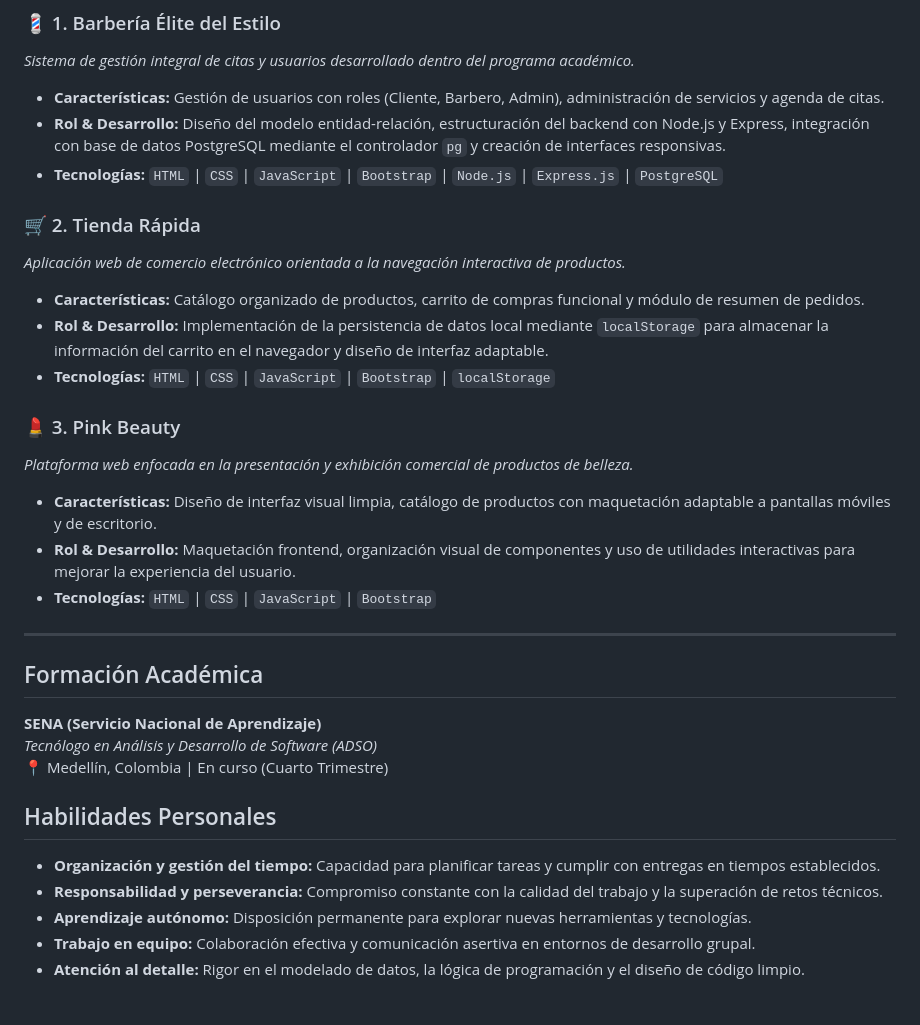
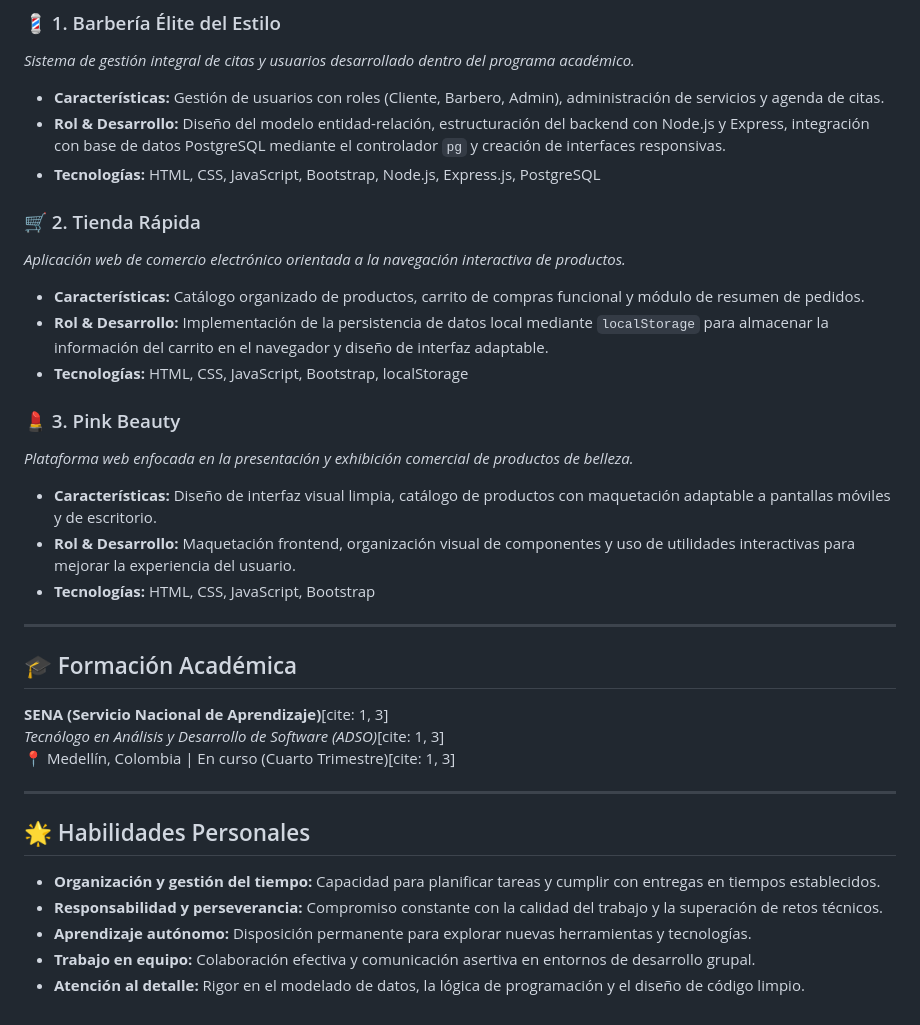
Before and after one commit to Ana-sofia34/Ana-Sofia, a Markdown page: README.md, the part around one of its changes. GitHub-like rendering.

Commit message:
Revise README.md for clarity and updates
Updated personal information and added citations. Reformatted technology stack and project descriptions for clarity.

```diff
--- a/README.md
+++ b/README.md
@@ -46,33 +39,34 @@ Tengo un interés especial en el **desarrollo backend**, el **diseño y administ
 *Sistema de gestión integral de citas y usuarios desarrollado dentro del programa académico.*
 - **Características:** Gestión de usuarios con roles (Cliente, Barbero, Admin), administración de servicios y agenda de citas.
 - **Rol & Desarrollo:** Diseño del modelo entidad-relación, estructuración del backend con Node.js y Express, integración con base de datos PostgreSQL mediante el controlador `pg` y creación de interfaces responsivas.
-- **Tecnologías:** `HTML` | `CSS` | `JavaScript` | `Bootstrap` | `Node.js` | `Express.js` | `PostgreSQL`
+- **Tecnologías:** HTML, CSS, JavaScript, Bootstrap, Node.js, Express.js, PostgreSQL
 
 ### 🛒 2. Tienda Rápida
 *Aplicación web de comercio electrónico orientada a la navegación interactiva de productos.*
 - **Características:** Catálogo organizado de productos, carrito de compras funcional y módulo de resumen de pedidos.
 - **Rol & Desarrollo:** Implementación de la persistencia de datos local mediante `localStorage` para almacenar la información del carrito en el navegador y diseño de interfaz adaptable.
-- **Tecnologías:** `HTML` | `CSS` | `JavaScript` | `Bootstrap` | `localStorage`
+- **Tecnologías:** HTML, CSS, JavaScript, Bootstrap, localStorage
 
 ### 💄 3. Pink Beauty
 *Plataforma web enfocada en la presentación y exhibición comercial de productos de belleza.*
 - **Características:** Diseño de interfaz visual limpia, catálogo de productos con maquetación adaptable a pantallas móviles y de escritorio.
 - **Rol & Desarrollo:** Maquetación frontend, organización visual de componentes y uso de utilidades interactivas para mejorar la experiencia del usuario.
-- **Tecnologías:** `HTML` | `CSS` | `JavaScript` | `Bootstrap`
+- **Tecnologías:** HTML, CSS, JavaScript, Bootstrap
 
 ---
 
-##  Formación Académica
+## 🎓 Formación Académica
 
-**SENA (Servicio Nacional de Aprendizaje)**
-*Tecnólogo en Análisis y Desarrollo de Software (ADSO)*
-📍 Medellín, Colombia | En curso (Cuarto Trimestre)
+**SENA (Servicio Nacional de Aprendizaje)**[cite: 1, 3]
+*Tecnólogo en Análisis y Desarrollo de Software (ADSO)*[cite: 1, 3]
+📍 Medellín, Colombia | En curso (Cuarto Trimestre)[cite: 1, 3]
 
+---
 
-##  Habilidades Personales
+## 🌟 Habilidades Personales
 
--  **Organización y gestión del tiempo:** Capacidad para planificar tareas y cumplir con entregas en tiempos establecidos.
--  **Responsabilidad y perseverancia:** Compromiso constante con la calidad del trabajo y la superación de retos técnicos.
--  **Aprendizaje autónomo:** Disposición permanente para explorar nuevas herramientas y tecnologías.
--  **Trabajo en equipo:** Colaboración efectiva y comunicación asertiva en entornos de desarrollo grupal.
--  **Atención al detalle:** Rigor en el modelado de datos, la lógica de programación y el diseño de código limpio.
+- **Organización y gestión del tiempo:** Capacidad para planificar tareas y cumplir con entregas en tiempos establecidos.
+- **Responsabilidad y perseverancia:** Compromiso constante con la calidad del trabajo y la superación de retos técnicos.
+- **Aprendizaje autónomo:** Disposición permanente para explorar nuevas herramientas y tecnologías.
+- **Trabajo en equipo:** Colaboración efectiva y comunicación asertiva en entornos de desarrollo grupal.
+- **Atención al detalle:** Rigor en el modelado de datos, la lógica de programación y el diseño de código limpio.
```
Also changed, not shown: other parts of README.md (+6 -13 lines).
